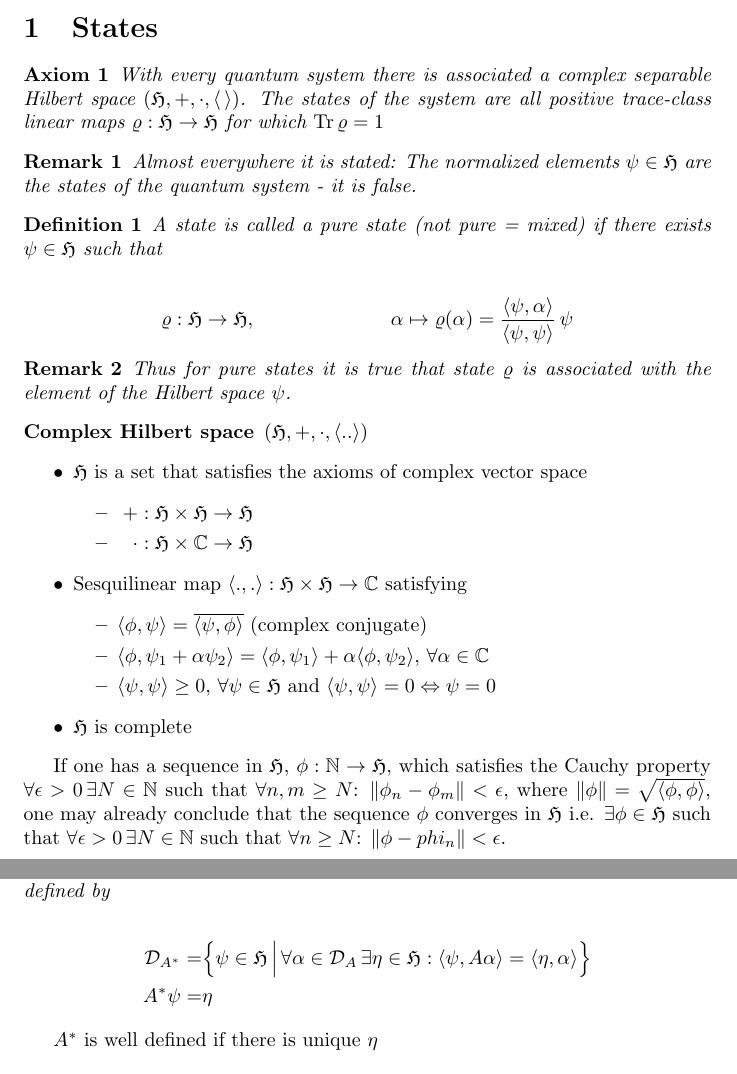
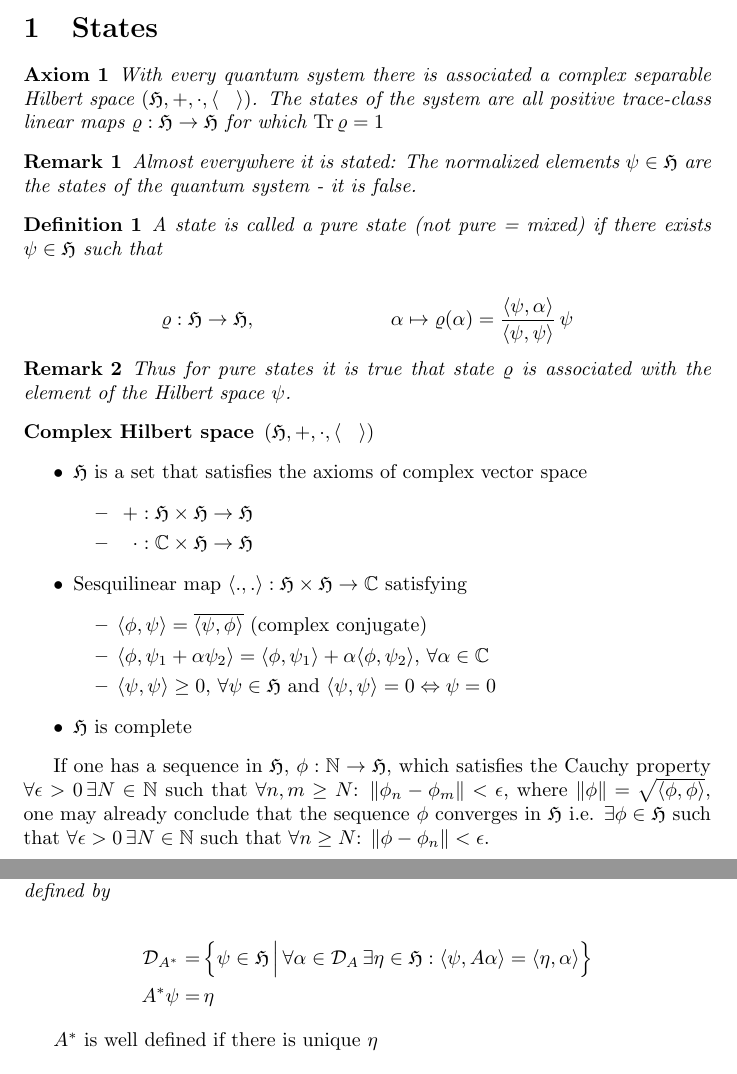
Before and after one commit to PaulZiebert672/Sandbox2, a LaTeX document (tex/quantum-axioms-01.tex): two parts of pages 1 and 2 of 3, joined at a grey line, cut so that both start at the same text. Compiled offline with pdfLaTeX.

Commit message:
some corrections

```diff
--- a/tex/quantum-axioms-01.tex
+++ b/tex/quantum-axioms-01.tex
@@ -16,7 +16,7 @@
 \section{States}
 
 \begin{axiom}
-With every quantum system there is associated a complex separable Hilbert space $(\mathfrak{H}, +, \cdot, \langle\,\rangle)$. The states of the system are all positive trace-class linear maps $\varrho:\mathfrak{H}\rightarrow\mathfrak{H}$ for which $\tr\varrho = 1$
+With every quantum system there is associated a complex separable Hilbert space $(\mathfrak{H}, +, \cdot, \langle\phantom{m}\rangle)$. The states of the system are all positive trace-class linear maps $\varrho:\mathfrak{H}\rightarrow\mathfrak{H}$ for which $\tr\varrho = 1$
 \end{axiom}
 
 \begin{remark}
@@ -38,7 +38,7 @@ Thus for pure states it is true that state $\varrho$ is associated with the elem
 \end{remark}
 
 \begin{description}
-\item[Complex Hilbert space] $(\mathfrak{H}, +, \cdot, \langle..\rangle)$
+\item[Complex Hilbert space] $(\mathfrak{H}, +, \cdot, \langle\phantom{m}\rangle)$
 \end{description}
 
 \begin{itemize}
@@ -46,7 +46,7 @@ Thus for pure states it is true that state $\varrho$ is associated with the elem
 
 \begin{itemize}
 \item $\phantom{\cdot}+:\mathfrak{H}\times\mathfrak{H}\rightarrow\mathfrak{H}$
-\item $\phantom{+}\cdot:\mathfrak{H}\times\mathbb{C}\rightarrow\mathfrak{H}$
+\item $\phantom{+}\cdot:\mathbb{C}\times\mathfrak{H}\rightarrow\mathfrak{H}$
 \end{itemize}
 
 \item Sesquilinear map $\langle.,.\rangle:\mathfrak{H}\times\mathfrak{H}\rightarrow\mathbb{C}$ satisfying
@@ -60,7 +60,7 @@ Thus for pure states it is true that state $\varrho$ is associated with the elem
 \item $\mathfrak{H}$ is complete
 \end{itemize}
 
-If one has a sequence in $\mathfrak{H}$, $\phi:\mathbb{N}\rightarrow\mathfrak{H}$, which satisfies the Cauchy property $\forall\epsilon > 0\,\exists N \in \mathbb{N}$ such that $\forall n,m \geq N$: $\|\phi_n - \phi_m\| < \epsilon$, where $\|\phi\| = \sqrt{\langle\phi,\phi\rangle}$, one may already conclude that the sequence $\phi$ converges in $\mathfrak{H}$ i.e. $\exists\phi\in\mathfrak{H}$ such that $\forall\epsilon > 0\,\exists N \in \mathbb{N}$ such that $\forall n \geq N$: $\|\phi - phi_n\| < \epsilon$.
+If one has a sequence in $\mathfrak{H}$, $\phi:\mathbb{N}\rightarrow\mathfrak{H}$, which satisfies the Cauchy property $\forall\epsilon > 0\,\exists N \in \mathbb{N}$ such that $\forall n,m \geq N$: $\|\phi_n - \phi_m\| < \epsilon$, where $\|\phi\| = \sqrt{\langle\phi,\phi\rangle}$, one may already conclude that the sequence $\phi$ converges in $\mathfrak{H}$ i.e. $\exists\phi\in\mathfrak{H}$ such that $\forall\epsilon > 0\,\exists N \in \mathbb{N}$ such that $\forall n \geq N$: $\|\phi - \phi_n\| < \epsilon$.
 
 \begin{remark}
 For linear map $A:\mathfrak{H} \supset \mathcal{D}_A \rightarrow \mathfrak{H}$ we will only look at densely defined linear maps
@@ -102,8 +102,8 @@ A linear map $A:\mathcal{D}_A\longrightarrow\mathfrak{H}$ densely defined on its
 The adjoint $A^{*}:\mathcal{D}_{A^{*}}\longrightarrow\mathfrak{H}$ of a linear map $A:\mathcal{D}_A\longrightarrow\mathfrak{H}$ is defined by
 
 \begin{align*}
-\mathcal{D}_{A^{*}} = & \Big\{ \psi \in \mathfrak{H} \,\Big\vert\, \forall\alpha\in\mathcal{D}_A \,\exists\eta\in\mathfrak{H}: \langle\psi,A\alpha\rangle = \langle\eta,\alpha\rangle \Big\} \\
-A^{*}\psi = & \eta
+\mathcal{D}_{A^{*}} = & \,\Big\{ \psi \in \mathfrak{H} \,\Big\vert\, \forall\alpha\in\mathcal{D}_A \,\exists\eta\in\mathfrak{H}: \langle\psi,A\alpha\rangle = \langle\eta,\alpha\rangle \Big\} \\
+A^{*}\psi = & \,\eta
 \end{align*}
 
 \end{definition}
```
Also changed, not shown: tex/quantum-axioms-01.pdf.
